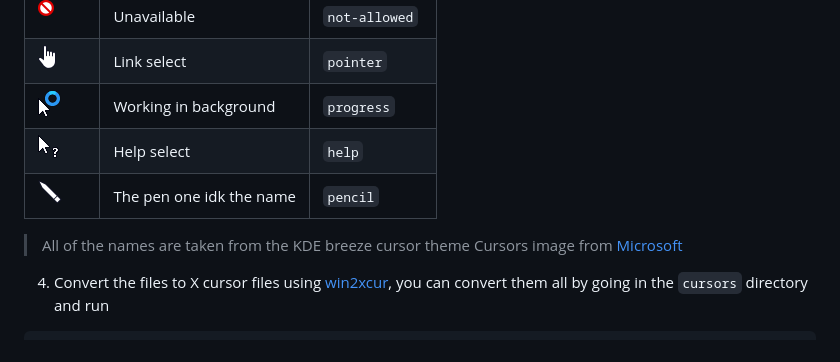
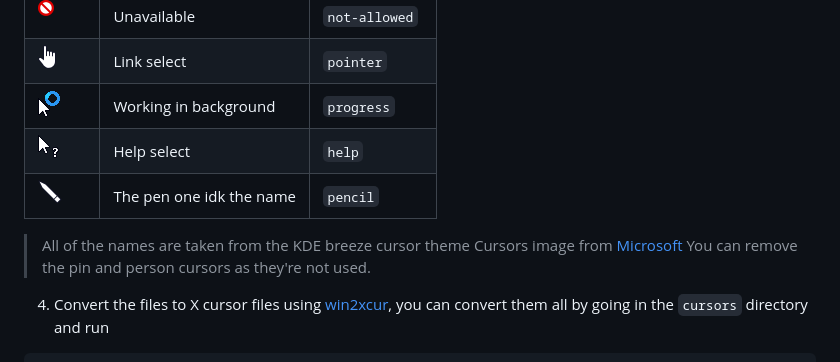
Before and after one commit to claymorwan/lncur, a Markdown page: README.md, the part around the change. Drawn GitHub-style; pictures changed too: assets/wincur/Working_in_background.gif (added), assets/wincur/Working_in_background.png (deleted).

Commit message:
style: README fixes

````diff
--- a/README.md
+++ b/README.md
@@ -38,11 +38,12 @@ Root of your super cool ported theme :D
 | ![Move.png](assets/wincur/Move.png)                                   | Move                     | `fleur`       |
 | ![Unavailable.png](assets/wincur/Unavailable.png)                     | Unavailable              | `not-allowed` |
 | ![Link_select.png](assets/wincur/Link_select.png)                     | Link select              | `pointer`     |
-| ![Working_in_background.png](assets/wincur/Working_in_background.png) | Working in background    | `progress`    |
+| ![Working_in_background.gif](assets/wincur/Working_in_background.gif) | Working in background    | `progress`    |
 | ![Help_select.png](assets/wincur/Help_select.png)                     | Help select              | `help`        |
 | ![Pen.png](assets/wincur/Pen.png)                                     | The pen one idk the name | `pencil`      |
 > All of the names are taken from the KDE breeze cursor theme </br>
 > Cursors image from [Microsoft](https://learn.microsoft.com/en-us/windows/win32/menurc/about-cursors)
+You can remove the pin and person cursors as they're not used.
 
  4. Convert the files to X cursor files using [win2xcur](https://github.com/quantum5/win2xcur), you can convert them all by going in the `cursors` directory and run
 ```shell
````
Also changed, not shown: 1 other file.
